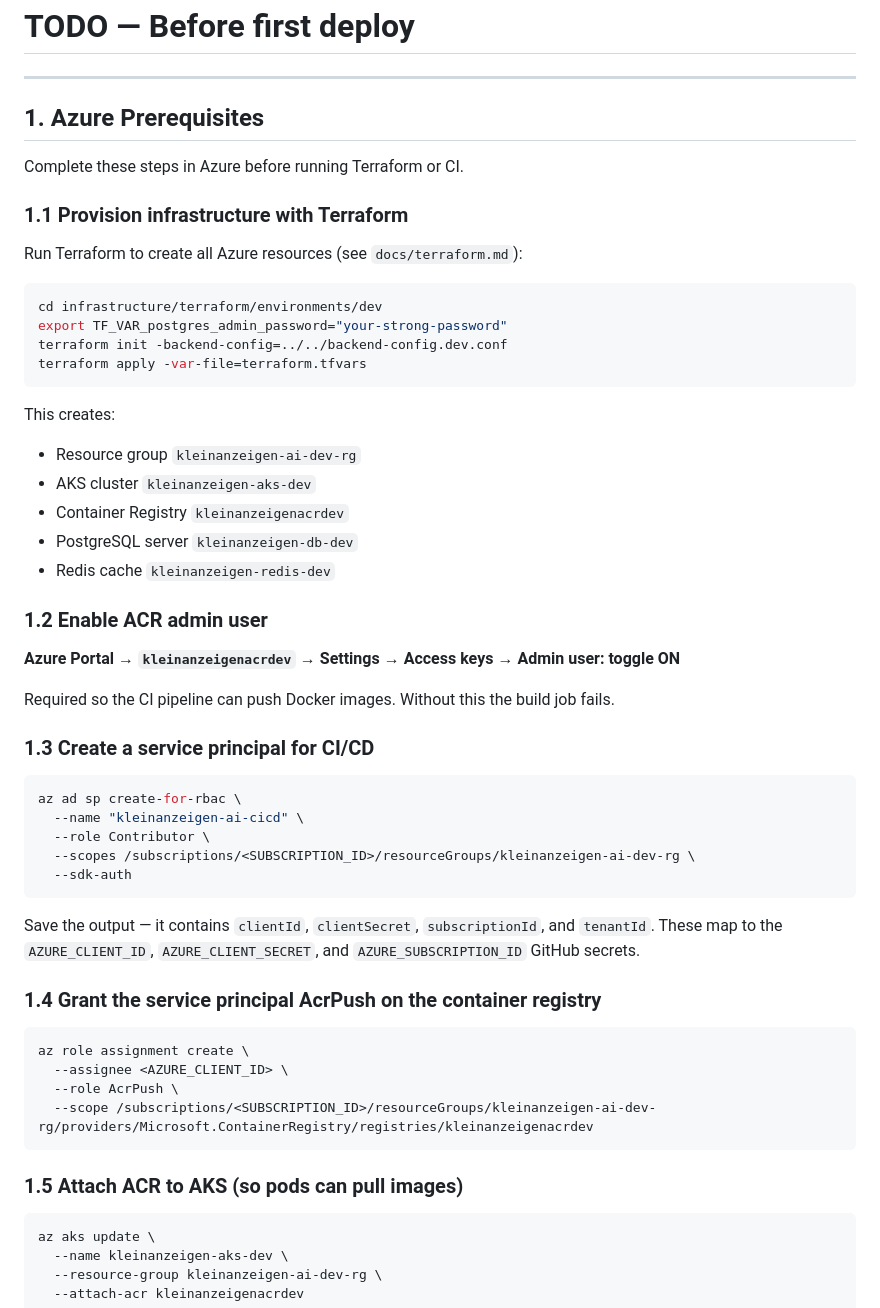
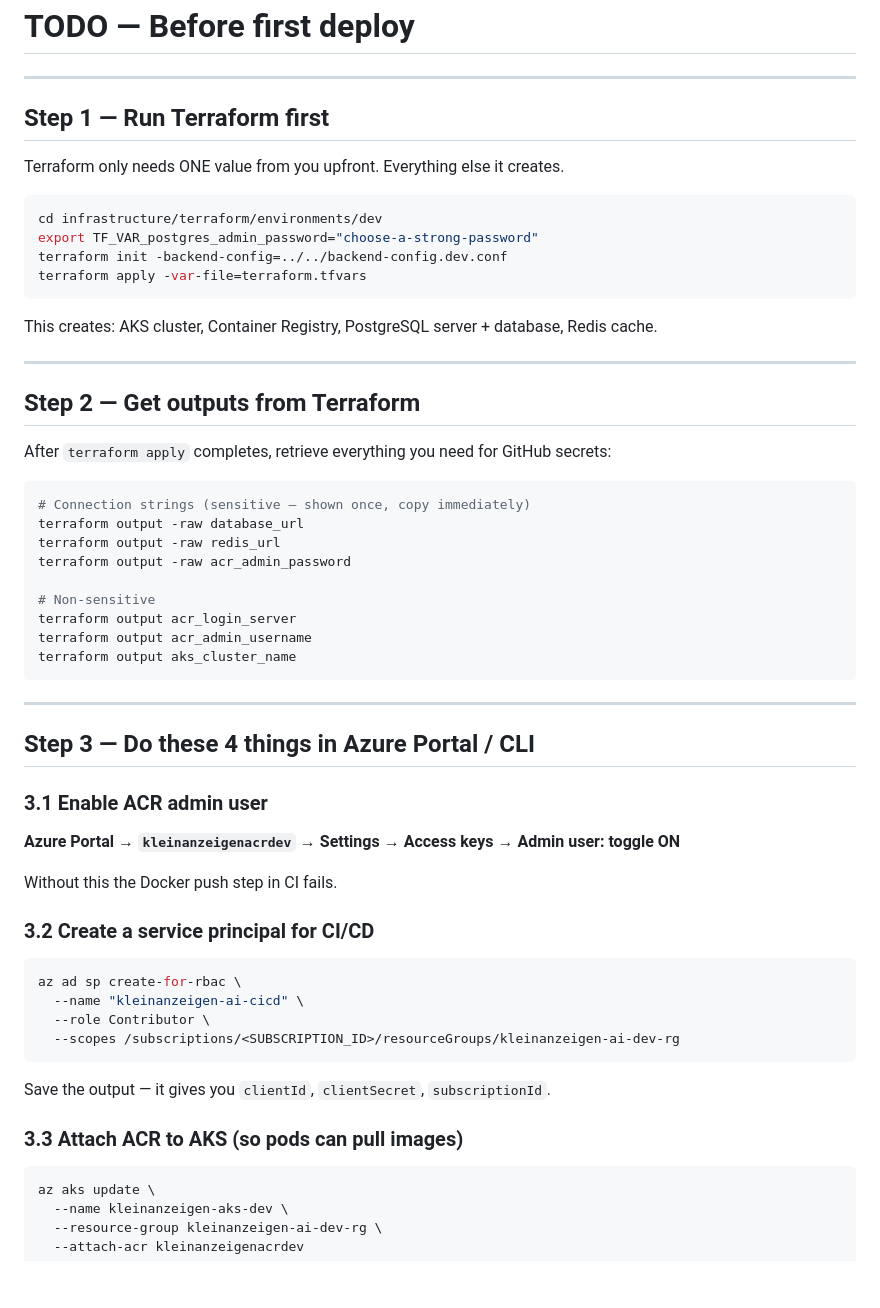
Before and after one commit to duduspieleklee-create/kleinanzeigen-ai, a Markdown page: TODO.md, the part around one of its changes. Rendered like a GitHub page; blank space fills up the shorter version.

````diff
--- a/TODO.md
+++ b/TODO.md
@@ -2,49 +2,54 @@
 
 ---
 
-## 1. Azure Prerequisites
-Complete these steps in Azure before running Terraform or CI.
+## Step 1 — Run Terraform first
+Terraform only needs ONE value from you upfront. Everything else it creates.
 
-### 1.1 Provision infrastructure with Terraform
-Run Terraform to create all Azure resources (see `docs/terraform.md`):
 ```bash
 cd infrastructure/terraform/environments/dev
-export TF_VAR_postgres_admin_password="your-strong-password"
+export TF_VAR_postgres_admin_password="choose-a-strong-password"
 terraform init -backend-config=../../backend-config.dev.conf
 terraform apply -var-file=terraform.tfvars
 ```
-This creates:
-- Resource group `kleinanzeigen-ai-dev-rg`
-- AKS cluster `kleinanzeigen-aks-dev`
-- Container Registry `kleinanzeigenacrdev`
-- PostgreSQL server `kleinanzeigen-db-dev`
-- Redis cache `kleinanzeigen-redis-dev`
 
-### 1.2 Enable ACR admin user
+This creates: AKS cluster, Container Registry, PostgreSQL server + database, Redis cache.
+
+---
+
+## Step 2 — Get outputs from Terraform
+After `terraform apply` completes, retrieve everything you need for GitHub secrets:
+
+```bash
+# Connection strings (sensitive — shown once, copy immediately)
+terraform output -raw database_url
+terraform output -raw redis_url
+terraform output -raw acr_admin_password
+
+# Non-sensitive
+terraform output acr_login_server
+terraform output acr_admin_username
+terraform output aks_cluster_name
+```
+
+---
+
+## Step 3 — Do these 4 things in Azure Portal / CLI
+
+### 3.1 Enable ACR admin user
 **Azure Portal → `kleinanzeigenacrdev` → Settings → Access keys → Admin user: toggle ON**
 
-Required so the CI pipeline can push Docker images. Without this the build job fails.
+Without this the Docker push step in CI fails.
 
-### 1.3 Create a service principal for CI/CD
+### 3.2 Create a service principal for CI/CD
 ```bash
 az ad sp create-for-rbac \
   --name "kleinanzeigen-ai-cicd" \
   --role Contributor \
-  --scopes /subscriptions/<SUBSCRIPTION_ID>/resourceGroups/kleinanzeigen-ai-dev-rg \
-  --sdk-auth
+  --scopes /subscriptions/<SUBSCRIPTION_ID>/resourceGroups/kleinanzeigen-ai-dev-rg
 ```
-Save the output — it contains `clientId`, `clientSecret`, `subscriptionId`, and `tenantId`.
-These map to the `AZURE_CLIENT_ID`, `AZURE_CLIENT_SECRET`, and `AZURE_SUBSCRIPTION_ID` GitHub secrets.
+Save the output — it gives you `clientId`, `clientSecret`, `subscriptionId`.
 
-### 1.4 Grant the service principal AcrPush on the container registry
-```bash
-az role assignment create \
-  --assignee <AZURE_CLIENT_ID> \
-  --role AcrPush \
-  --scope /subscriptions/<SUBSCRIPTION_ID>/resourceGroups/kleinanzeigen-ai-dev-rg/providers/Microsoft.ContainerRegistry/registries/kleinanzeigenacrdev
-```
-
-### 1.5 Attach ACR to AKS (so pods can pull images)
+### 3.3 Attach ACR to AKS (so pods can pull images)
 ```bash
 az aks update \
   --name kleinanzeigen-aks-dev \
````
Also changed, not shown: other parts of TODO.md (+28 -76 lines).
